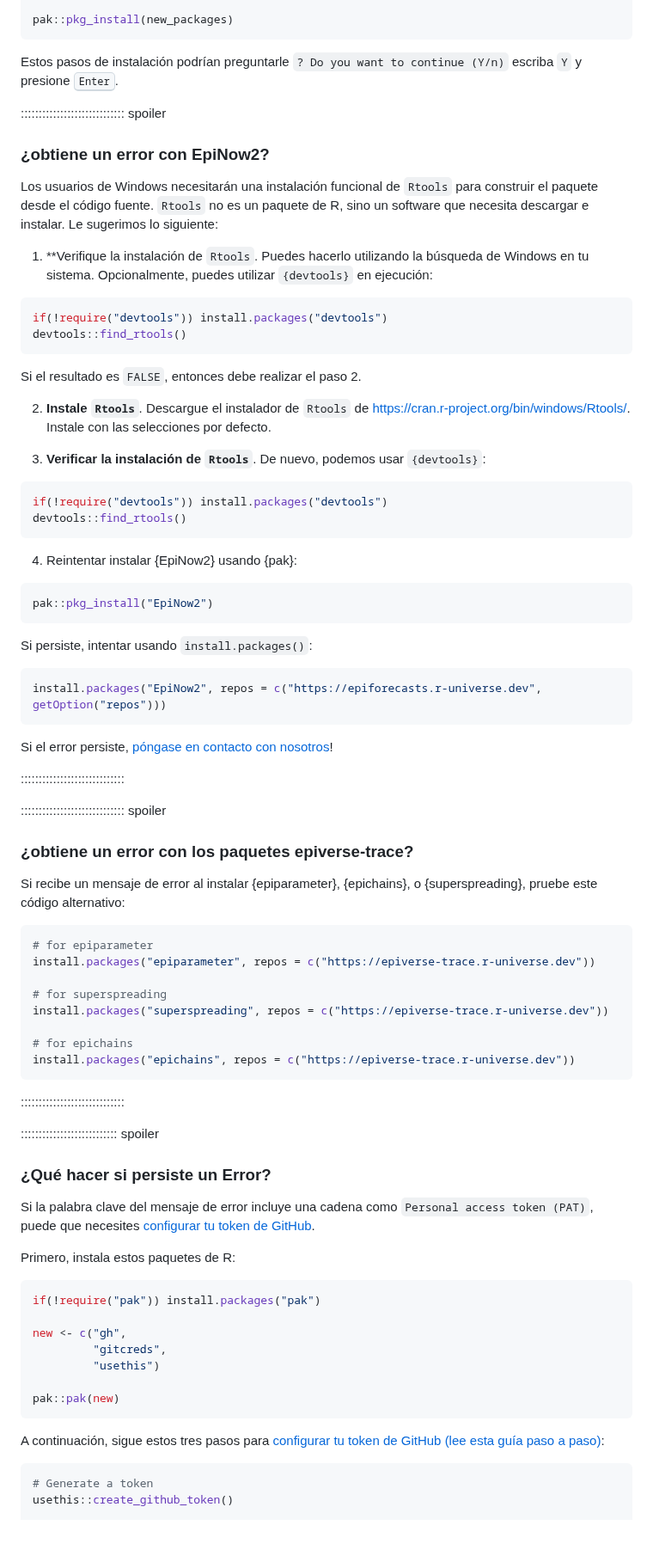
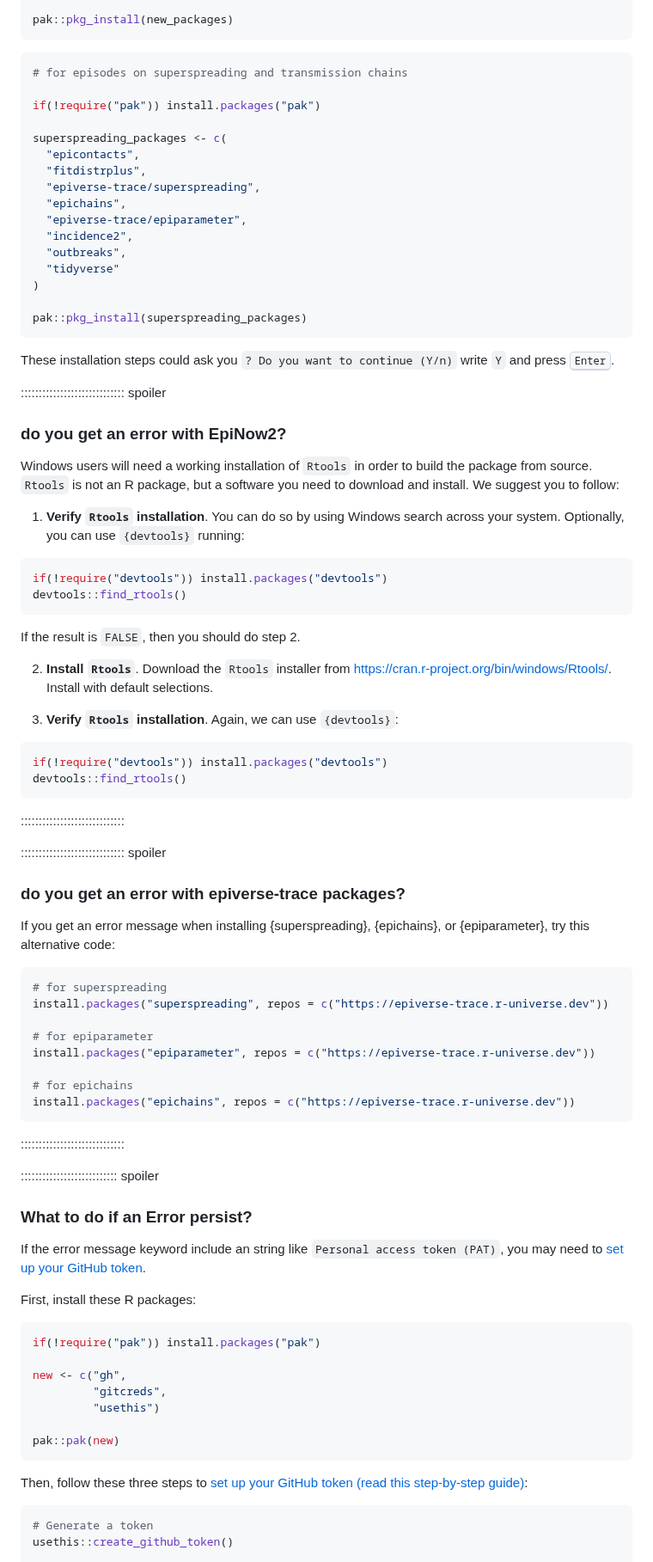
Before and after one commit to epiverse-trace/tutorials-middle, a Markdown page: learners/setup.md, the part around one of its changes. Shown at 86% size. Drawn GitHub-style; blank space fills up the shorter version.

````diff
--- a/learners/setup.md
+++ b/learners/setup.md
@@ -134,9 +135,8 @@ new_packages <- c(
 pak::pkg_install(new_packages)
 ```
 
-<!--
 ```r
-# para episodios sobre superdispersión y cadenas de transmisión
+# for episodes on superspreading and transmission chains
 
 if(!require("pak")) install.packages("pak")
 
@@ -144,7 +144,7 @@ superspreading_packages <- c(
   "epicontacts",
   "fitdistrplus",
   "epiverse-trace/superspreading",
-  "epiverse-trace/epichains",
+  "epichains",
   "epiverse-trace/epiparameter",
   "incidence2",
   "outbreaks",
@@ -153,62 +153,49 @@ superspreading_packages <- c(
 
 pak::pkg_install(superspreading_packages)
 ```
--->
 
-Estos pasos de instalación podrían preguntarle `? Do you want to continue (Y/n)` escriba `Y` y presione <kbd>Enter</kbd>.
+These installation steps could ask you `? Do you want to continue (Y/n)` write `Y` and press <kbd>Enter</kbd>.
 
 ::::::::::::::::::::::::::::: spoiler
 
-### ¿obtiene un error con EpiNow2?
+### do you get an error with EpiNow2?
 
-Los usuarios de Windows necesitarán una instalación funcional de `Rtools` para construir el paquete desde el código fuente. `Rtools` no es un paquete de R, sino un software que necesita descargar e instalar. Le sugerimos lo siguiente:
+Windows users will need a working installation of `Rtools` in order to build the package from source. `Rtools` is not an R package, but a software you need to download and install. We suggest you to follow:
 
-1. **Verifique la instalación de `Rtools`. Puedes hacerlo utilizando la búsqueda de Windows en tu sistema. Opcionalmente, puedes utilizar `{devtools}` en ejecución:
+<!-- reference [these steps](http://jtleek.com/modules/01_DataScientistToolbox/02_10_rtools/#1) -->
+
+1. **Verify `Rtools` installation**. You can do so by using Windows search across your system. Optionally, you can use `{devtools}` running:
 
 ```r
 if(!require("devtools")) install.packages("devtools")
 devtools::find_rtools()
 ```
 
-Si el resultado es `FALSE`, entonces debe realizar el paso 2.
+If the result is `FALSE`, then you should do step 2.
 
-2. **Instale `Rtools`**. Descargue el instalador de `Rtools` de <https://cran.r-project.org/bin/windows/Rtools/>. Instale con las selecciones por defecto.
+2. **Install `Rtools`**. Download the `Rtools` installer from <https://cran.r-project.org/bin/windows/Rtools/>. Install with default selections.
 
-3. **Verificar la instalación de `Rtools`**. De nuevo, podemos usar `{devtools}`:
+3. **Verify `Rtools` installation**. Again, we can use `{devtools}`:
 
 ```r
 if(!require("devtools")) install.packages("devtools")
 devtools::find_rtools()
 ```
 
-4. Reintentar instalar {EpiNow2} usando {pak}:
-
-```r
-pak::pkg_install("EpiNow2")
-```
-
-Si persiste, intentar usando `install.packages()`:
-
-```r
-install.packages("EpiNow2", repos = c("https://epiforecasts.r-universe.dev", getOption("repos")))
-```
-
-Si el error persiste, [póngase en contacto con nosotros](#sus-preguntas)!
-
 :::::::::::::::::::::::::::::
 
 ::::::::::::::::::::::::::::: spoiler
 
-### ¿obtiene un error con los paquetes epiverse-trace?
+### do you get an error with epiverse-trace packages?
 
-Si recibe un mensaje de error al instalar {epiparameter}, {epichains}, o {superspreading}, pruebe este código alternativo:
+If you get an error message when installing {superspreading}, {epichains}, or {epiparameter}, try this alternative code:
 
 ```r
+# for superspreading
+install.packages("superspreading", repos = c("https://epiverse-trace.r-universe.dev"))
+
 # for epiparameter
 install.packages("epiparameter", repos = c("https://epiverse-trace.r-universe.dev"))
-
-# for superspreading
-install.packages("superspreading", repos = c("https://epiverse-trace.r-universe.dev"))
 
 # for epichains
 install.packages("epichains", repos = c("https://epiverse-trace.r-universe.dev"))
@@ -218,11 +205,11 @@ install.packages("epichains", repos = c("https://epiverse-trace.r-universe.dev")
 
 ::::::::::::::::::::::::::: spoiler
 
-### ¿Qué hacer si persiste un Error?
+### What to do if an Error persist?
 
-Si la palabra clave del mensaje de error incluye una cadena como `Personal access token (PAT)`, puede que necesites [configurar tu token de GitHub](https://epiverse-trace.github.io/git-rstudio-basics/02-setup.html#set-up-your-github-token).
+If the error message keyword include an string like `Personal access token (PAT)`, you may need to [set up your GitHub token](https://epiverse-trace.github.io/git-rstudio-basics/02-setup.html#set-up-your-github-token).
 
-Primero, instala estos paquetes de R:
+First, install these R packages:
 
 ```r
 if(!require("pak")) install.packages("pak")
@@ -234,7 +221,7 @@ new <- c("gh",
 pak::pak(new)
 ```
 
-A continuación, sigue estos tres pasos para [configurar tu token de GitHub (lee esta guía paso a paso)](https://epiverse-trace.github.io/git-rstudio-basics/02-setup.html#set-up-your-github-token):
+Then, follow these three steps to [set up your GitHub token (read this step-by-step guide)](https://epiverse-trace.github.io/git-rstudio-basics/02-setup.html#set-up-your-github-token):
 
 ```r
 # Generate a token
````
Also changed, not shown: other parts of learners/setup.md (+64 -75 lines), 1 other file.
